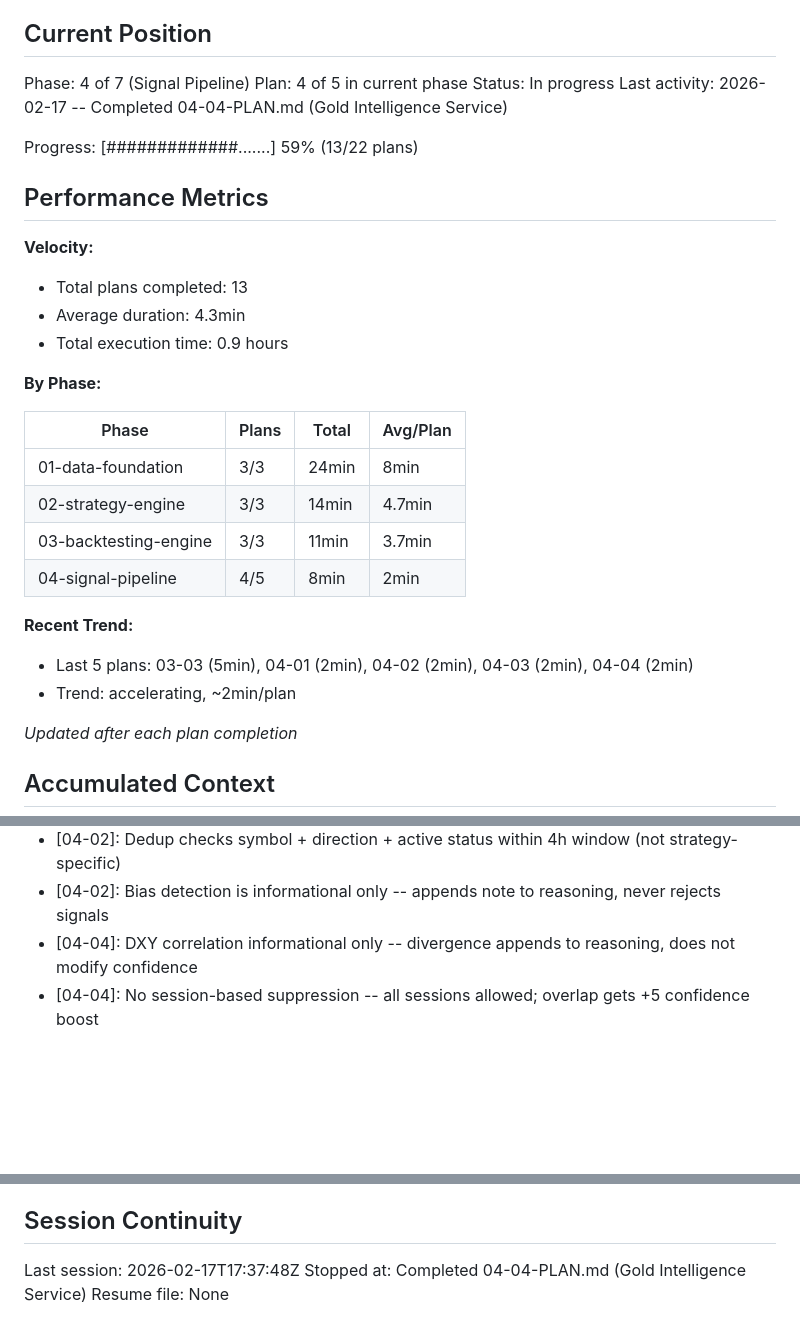
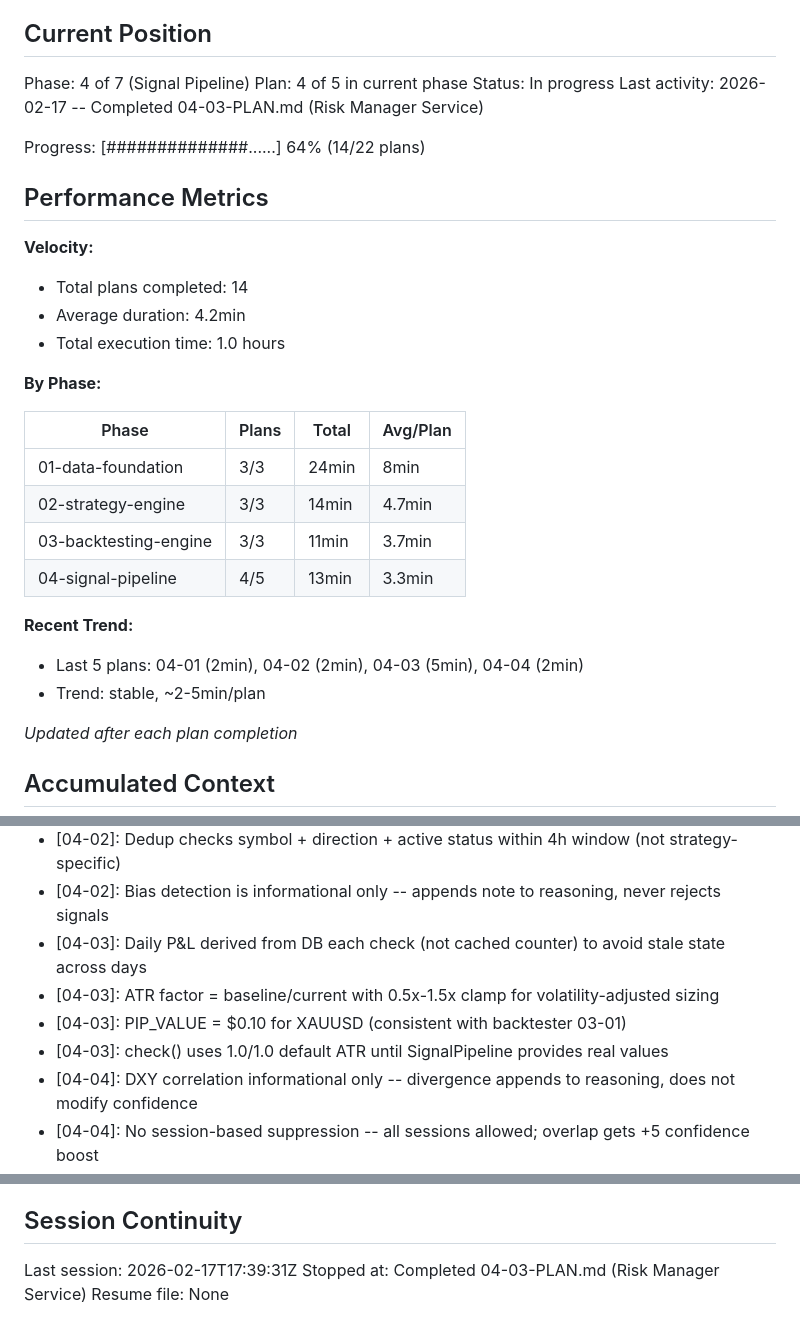
Before and after one commit to vaughanf1/QuantLive, a Markdown page: .planning/STATE.md, 3 parts joined by grey strips. GitHub-like rendering; blank space fills up the shorter version.

Commit message:
docs(04-03): complete risk manager service plan
Tasks completed: 2/2
- Add account_balance to Settings
- RiskManager service with position sizing, limits, and drawdown

SUMMARY: .planning/phases/04-signal-pipeline/04-03-SUMMARY.md

Co-Authored-By: Claude Opus 4.6 <noreply@anthropic.com>

```diff
--- a/.planning/STATE.md
+++ b/.planning/STATE.md
@@ -12,16 +12,16 @@ See: .planning/PROJECT.md (updated 2026-02-17)
 Phase: 4 of 7 (Signal Pipeline)
 Plan: 4 of 5 in current phase
 Status: In progress
-Last activity: 2026-02-17 -- Completed 04-04-PLAN.md (Gold Intelligence Service)
+Last activity: 2026-02-17 -- Completed 04-03-PLAN.md (Risk Manager Service)
 
-Progress: [#############.......] 59% (13/22 plans)
+Progress: [##############......] 64% (14/22 plans)
 
 ## Performance Metrics
 
 **Velocity:**
-- Total plans completed: 13
-- Average duration: 4.3min
-- Total execution time: 0.9 hours
+- Total plans completed: 14
+- Average duration: 4.2min
+- Total execution time: 1.0 hours
 
 **By Phase:**
 
@@ -30,11 +30,11 @@ Progress: [#############.......] 59% (13/22 plans)
 | 01-data-foundation | 3/3 | 24min | 8min |
 | 02-strategy-engine | 3/3 | 14min | 4.7min |
 | 03-backtesting-engine | 3/3 | 11min | 3.7min |
-| 04-signal-pipeline | 4/5 | 8min | 2min |
+| 04-signal-pipeline | 4/5 | 13min | 3.3min |
 
 **Recent Trend:**
-- Last 5 plans: 03-03 (5min), 04-01 (2min), 04-02 (2min), 04-03 (2min), 04-04 (2min)
-- Trend: accelerating, ~2min/plan
+- Last 5 plans: 04-01 (2min), 04-02 (2min), 04-03 (5min), 04-04 (2min)
+- Trend: stable, ~2-5min/plan
 
 *Updated after each plan completion*
 
@@ -84,6 +84,10 @@ Recent decisions affecting current work:
 - [04-01]: Backtest result fallback chain: 60-day -> 30-day -> any non-walk-forward
 - [04-02]: Dedup checks symbol + direction + active status within 4h window (not strategy-specific)
 - [04-02]: Bias detection is informational only -- appends note to reasoning, never rejects signals
+- [04-03]: Daily P&L derived from DB each check (not cached counter) to avoid stale state across days
+- [04-03]: ATR factor = baseline/current with 0.5x-1.5x clamp for volatility-adjusted sizing
+- [04-03]: PIP_VALUE = $0.10 for XAUUSD (consistent with backtester 03-01)
+- [04-03]: check() uses 1.0/1.0 default ATR until SignalPipeline provides real values
 - [04-04]: DXY correlation informational only -- divergence appends to reasoning, does not modify confidence
 - [04-04]: No session-based suppression -- all sessions allowed; overlap gets +5 confidence boost
 - [04-04]: Session label priority: "overlap" if active, else first active session, else "off_hours"
@@ -102,6 +106,6 @@ None yet.
 
 ## Session Continuity
 
-Last session: 2026-02-17T17:37:48Z
-Stopped at: Completed 04-04-PLAN.md (Gold Intelligence Service)
+Last session: 2026-02-17T17:39:31Z
+Stopped at: Completed 04-03-PLAN.md (Risk Manager Service)
 Resume file: None
```
Also changed, not shown: 1 other file.
